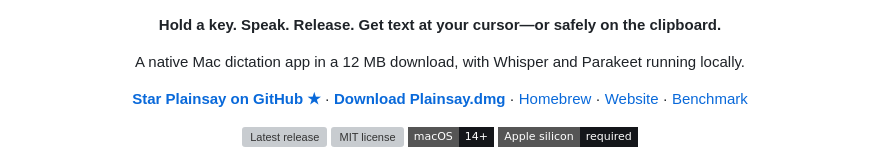
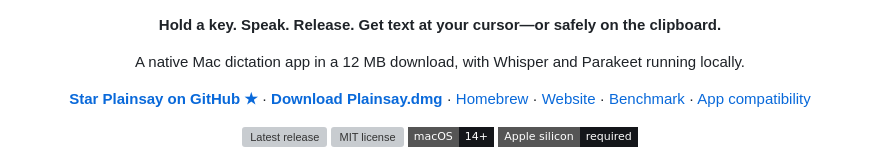
Before and after one commit to conrader/plainsay, a Markdown page: README.md, the part around the change. Drawn GitHub-style; badges without logos; grey boxes are pictures that could not be loaded.

```diff
--- a/README.md
+++ b/README.md
@@ -16,6 +16,7 @@
   · <a href="#install">Homebrew</a>
   · <a href="https://plainsay.app/">Website</a>
   · <a href="BENCHMARK.md">Benchmark</a>
+  · <a href="COMPATIBILITY.md">App compatibility</a>
 </p>
 
 <p align="center">
```
Also changed, not shown: COMPATIBILITY.md (added, +78 -0 lines).
